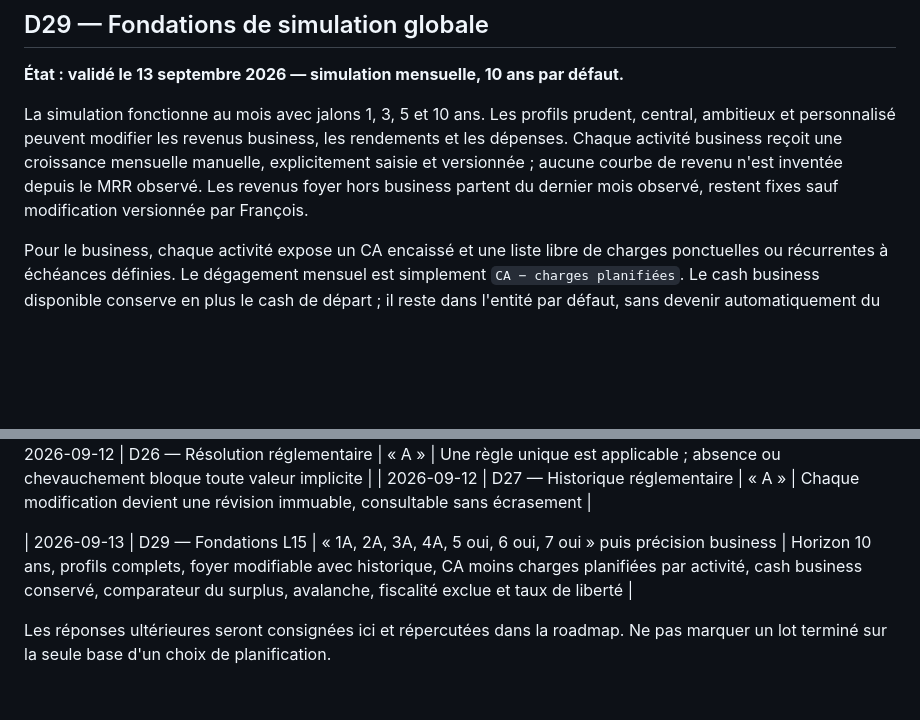
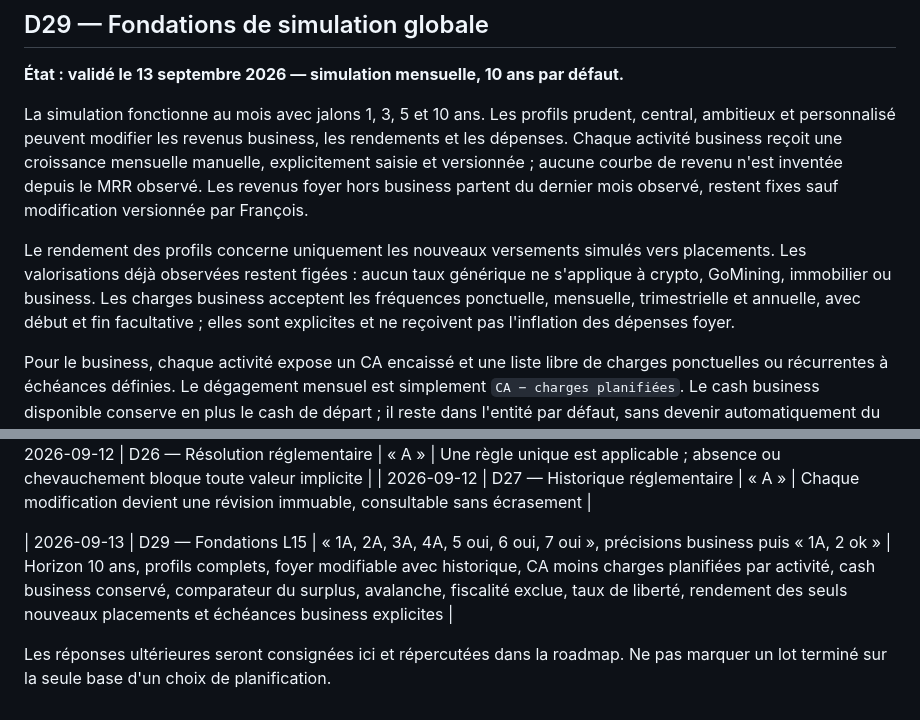
Before and after one commit to FrancoisV34/P8--Portfolio-Dev, a Markdown page: dossier_conception_cfo/17_DECISIONS_REALISATION.md, 2 parts joined by grey strips. Drawn GitHub-style; blank space fills up the shorter version.

```diff
--- a/dossier_conception_cfo/17_DECISIONS_REALISATION.md
+++ b/dossier_conception_cfo/17_DECISIONS_REALISATION.md
@@ -109,6 +109,13 @@ croissance mensuelle manuelle, explicitement saisie et versionnée ; aucune
 courbe de revenu n'est inventée depuis le MRR observé. Les revenus foyer hors
 business partent du dernier mois observé, restent fixes sauf modification
 versionnée par François.
+
+Le rendement des profils concerne uniquement les nouveaux versements simulés
+vers placements. Les valorisations déjà observées restent figées : aucun taux
+générique ne s'applique à crypto, GoMining, immobilier ou business. Les charges
+business acceptent les fréquences ponctuelle, mensuelle, trimestrielle et
+annuelle, avec début et fin facultative ; elles sont explicites et ne reçoivent
+pas l'inflation des dépenses foyer.
 
 Pour le business, chaque activité expose un CA encaissé et une liste libre de
 charges ponctuelles ou récurrentes à échéances définies. Le dégagement mensuel
@@ -400,6 +407,6 @@ Les valeurs financières réelles seront conservées dans un support privé ou s
 | 2026-09-12 | D26 — Résolution réglementaire | « A » | Une règle unique est applicable ; absence ou chevauchement bloque toute valeur implicite |
 | 2026-09-12 | D27 — Historique réglementaire | « A » | Chaque modification devient une révision immuable, consultable sans écrasement |
 
-| 2026-09-13 | D29 — Fondations L15 | « 1A, 2A, 3A, 4A, 5 oui, 6 oui, 7 oui » puis précision business | Horizon 10 ans, profils complets, foyer modifiable avec historique, CA moins charges planifiées par activité, cash business conservé, comparateur du surplus, avalanche, fiscalité exclue et taux de liberté |
+| 2026-09-13 | D29 — Fondations L15 | « 1A, 2A, 3A, 4A, 5 oui, 6 oui, 7 oui », précisions business puis « 1A, 2 ok » | Horizon 10 ans, profils complets, foyer modifiable avec historique, CA moins charges planifiées par activité, cash business conservé, comparateur du surplus, avalanche, fiscalité exclue, taux de liberté, rendement des seuls nouveaux placements et échéances business explicites |
 
 Les réponses ultérieures seront consignées ici et répercutées dans la roadmap. Ne pas marquer un lot terminé sur la seule base d'un choix de planification.
```
Also changed, not shown: dossier_conception_cfo/13_ROADMAP.md (+8 -0 lines).
